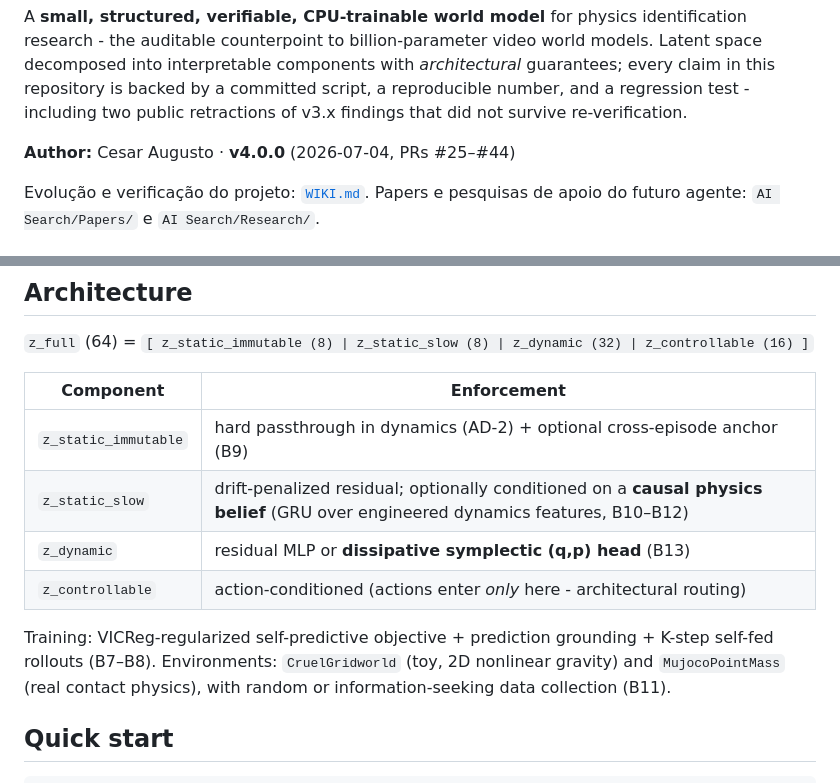
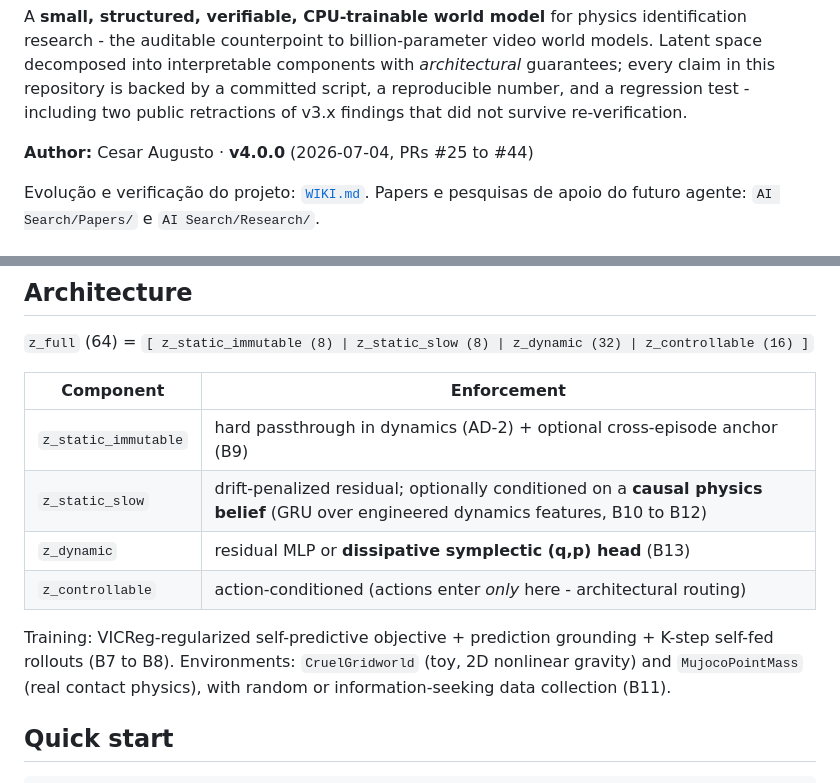
Before and after one commit to cesaremcasa/Atlas.WM, a Markdown page: README.md, 2 parts joined by grey strips. Drawn GitHub-style.

Commit message:
docs: clean up punctuation

```diff
--- a/README.md
+++ b/README.md
@@ -12,7 +12,7 @@ with *architectural* guarantees; every claim in this repository is backed by
 a committed script, a reproducible number, and a regression test - including
 two public retractions of v3.x findings that did not survive re-verification.
 
-**Author:** Cesar Augusto · **v4.0.0** (2026-07-04, PRs #25–#44)
+**Author:** Cesar Augusto · **v4.0.0** (2026-07-04, PRs #25 to #44)
 
 Evolução e verificação do projeto: [`WIKI.md`](WIKI.md).
 Papers e pesquisas de apoio do futuro agente: `AI Search/Papers/` e
@@ -38,12 +38,12 @@ limits: [`docs/RESULTS.md`](docs/RESULTS.md).
 | Component | Enforcement |
 |---|---|
 | `z_static_immutable` | hard passthrough in dynamics (AD-2) + optional cross-episode anchor (B9) |
-| `z_static_slow` | drift-penalized residual; optionally conditioned on a **causal physics belief** (GRU over engineered dynamics features, B10–B12) |
+| `z_static_slow` | drift-penalized residual; optionally conditioned on a **causal physics belief** (GRU over engineered dynamics features, B10 to B12) |
 | `z_dynamic` | residual MLP or **dissipative symplectic (q,p) head** (B13) |
 | `z_controllable` | action-conditioned (actions enter *only* here - architectural routing) |
 
 Training: VICReg-regularized self-predictive objective + prediction
-grounding + K-step self-fed rollouts (B7–B8). Environments: `CruelGridworld`
+grounding + K-step self-fed rollouts (B7 to B8). Environments: `CruelGridworld`
 (toy, 2D nonlinear gravity) and `MujocoPointMass` (real contact physics),
 with random or information-seeking data collection (B11).
 
```
